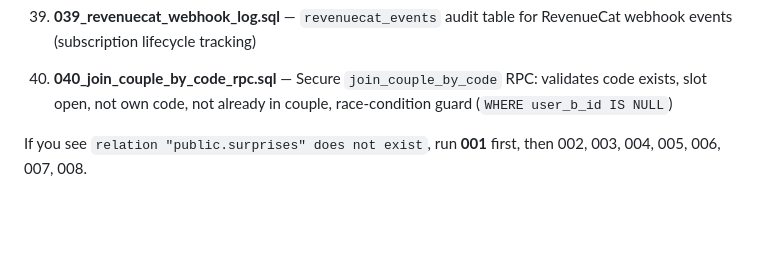
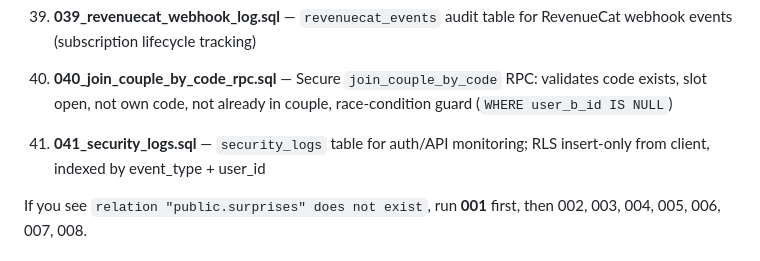
Before and after one commit to abybiju/Winkidoo, a Markdown page: supabase/migrations/README.md, the part around the change. Rendered like a GitHub page; blank space fills up the shorter version.

Commit message:
docs: update PROJECT_STATE and migrations README with deployment security and migration 041
Co-Authored-By: Claude Opus 4.6 <noreply@anthropic.com>

```diff
--- a/supabase/migrations/README.md
+++ b/supabase/migrations/README.md
@@ -43,6 +43,7 @@ Run these in order in the Supabase SQL Editor (Dashboard → SQL Editor → New
 38. **038_forensics.sql** — `forensics_reports` table for Emotional Forensics post-battle analysis
 39. **039_revenuecat_webhook_log.sql** — `revenuecat_events` audit table for RevenueCat webhook events (subscription lifecycle tracking)
 40. **040_join_couple_by_code_rpc.sql** — Secure `join_couple_by_code` RPC: validates code exists, slot open, not own code, not already in couple, race-condition guard (`WHERE user_b_id IS NULL`)
+41. **041_security_logs.sql** — `security_logs` table for auth/API monitoring; RLS insert-only from client, indexed by event_type + user_id
 
 If you see `relation "public.surprises" does not exist`, run **001** first, then 002, 003, 004, 005, 006, 007, 008.
 
```
Also changed, not shown: docs/PROJECT_STATE.md (+6 -0 lines).
